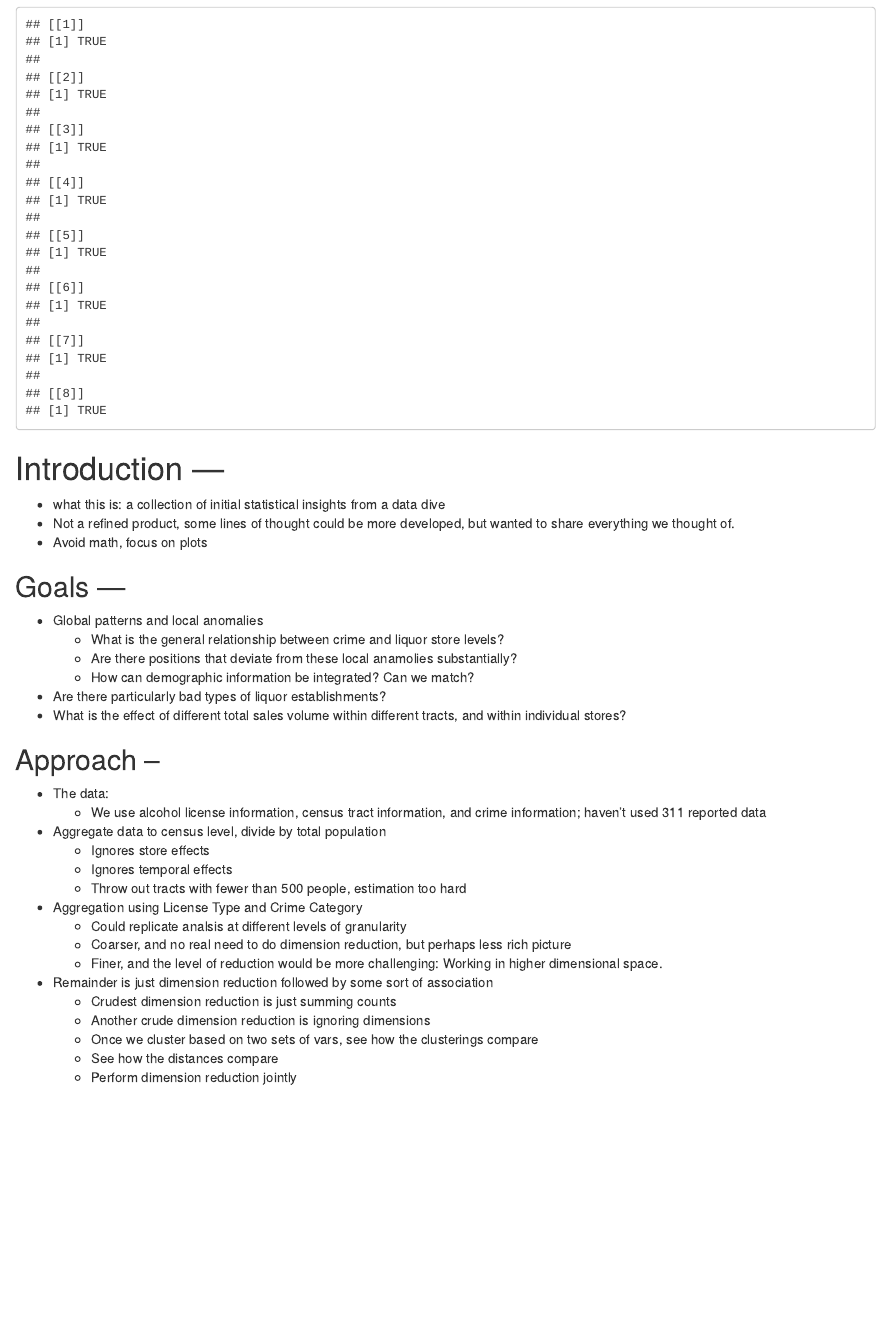
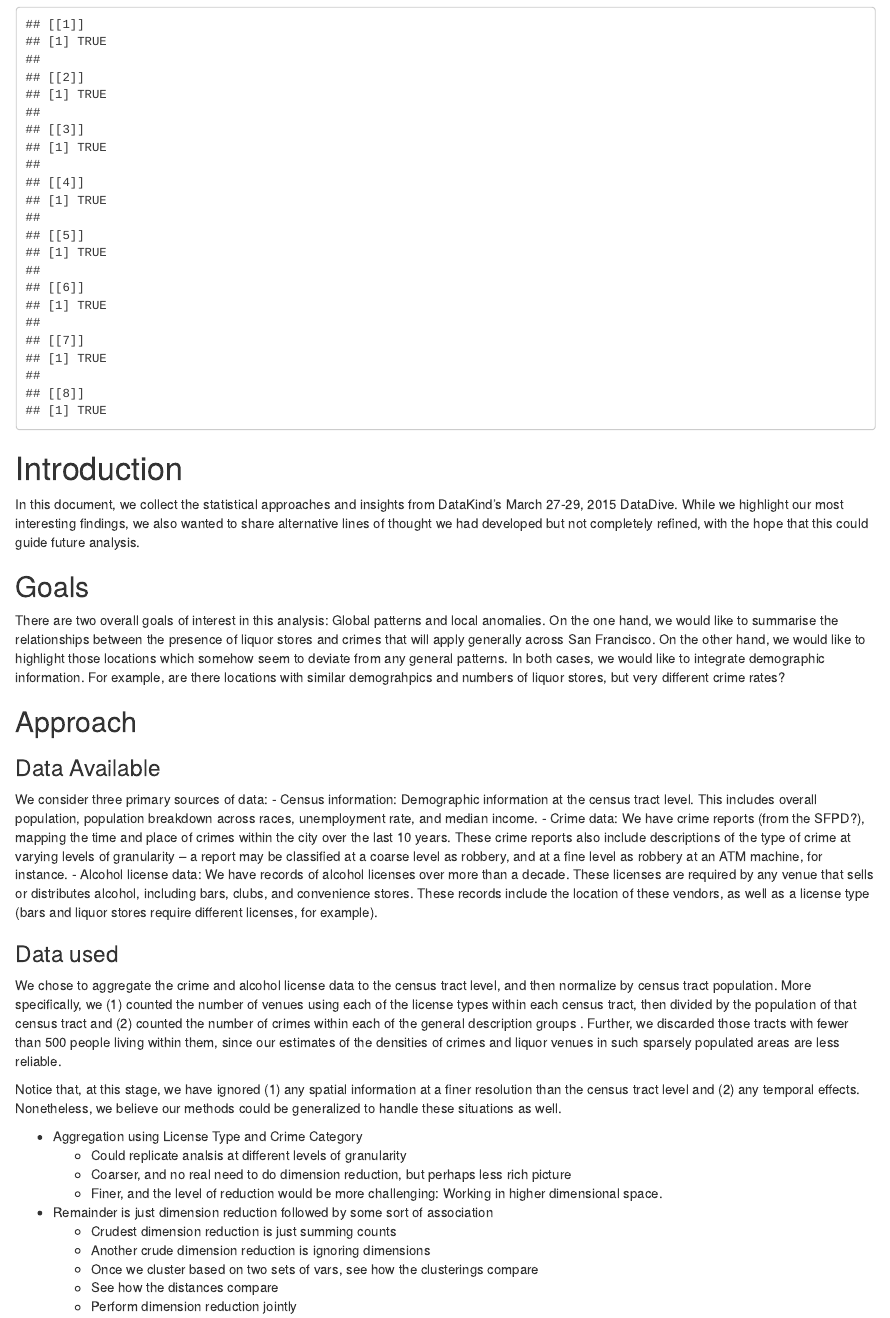
Before and after one commit to DataKind-SF/datadive_201503_sf-health-improvement-partnership, an R Markdown document (sfhip_statistical_analysis.Rmd): the page in a window 1100 px wide, from 120 px down. Rendered offline with R 4.5, knitr and Pandoc, with nearby package versions; some code elsewhere in the file could not run offline.

Commit message:
Update stats draft

```diff
--- a/sfhip_statistical_analysis.Rmd
+++ b/sfhip_statistical_analysis.Rmd
@@ -55,31 +55,57 @@ date: "March 29, 2015"
 output: pdf_document
 ---
 
-# Introduction ---
+# Introduction
 
-- what this is: a collection of initial statistical insights from a data dive
-- Not a refined product, some lines of thought could be more developed, but wanted
-to share everything we thought of.
-- Avoid math, focus on plots
+In this document, we collect the statistical approaches and insights from DataKind's
+March 27-29, 2015 DataDive. While we highlight our most interesting findings, we
+also wanted to share alternative lines of thought we had developed but not completely
+refined, with the hope that this could guide future analysis.
 
-## Goals ---
+## Goals
 
-- Global patterns and local anomalies
-    + What is the general relationship between crime and liquor store levels?
-    + Are there positions that deviate from these local anamolies substantially?
-    + How can demographic information be integrated? Can we match?
-- Are there particularly bad types of liquor establishments?
-- What is the effect of different total sales volume within different tracts,
-and within individual stores?
+There are two overall goals of interest in this analysis: Global patterns and local
+anomalies. On the one hand, we would like to summarise the relationships between
+the presence of liquor stores and crimes that will apply generally across
+San Francisco. On the other hand, we would like to highlight those locations
+which somehow seem to deviate from any general patterns. In both cases, we would
+like to integrate demographic information. For example, are there locations with
+similar demograhpics and numbers of liquor stores, but very different crime rates?
 
-## Approach --
+## Approach
 
-- The data:
-  + We use alcohol license information, census tract information, and crime information; haven't used 311 reported data
-- Aggregate data to census level, divide by total population
-  + Ignores store effects
-  + Ignores temporal effects
-  + Throw out tracts with fewer than 500 people, estimation too hard
+### Data Available
+
+We consider three primary sources of data:
+- Census information: Demographic information at the census tract level. This
+includes overall population, population breakdown across races, unemployment
+rate, and median income.
+- Crime data: We have crime reports (from the SFPD?), mapping the time and place
+of crimes within the city over the last 10 years. These crime reports also include
+descriptions of the type of crime at varying levels of granularity -- a report
+may be classified at a coarse level as robbery, and at a fine level as robbery
+at an ATM machine, for instance.
+- Alcohol license data: We have records of alcohol licenses over more than a decade.
+These licenses are required by any venue that sells or distributes alcohol, including
+bars, clubs, and convenience stores. These records include the location of these
+vendors, as well as a license type (bars and liquor stores require different
+licenses, for example).
+
+### Data used
+
+We chose to aggregate the crime and alcohol license data to the census tract
+level, and then normalize by census tract population. More specifically, we
+(1) counted the number of venues using each of the license types within each census
+tract, then divided by the population of that census tract and (2) counted
+the number of crimes within each of the general description groups . Further,
+we discarded those tracts with fewer than 500 people living within them, since
+our estimates of the densities of crimes and liquor venues in such sparsely
+populated areas are less reliable.
+
+Notice that, at this stage, we have ignored (1) any spatial information at a finer resolution than the census tract level and (2) any
+temporal effects. Nonetheless, we believe our methods could be generalized to handle
+these situations as well.
+
 - Aggregation using License Type and Crime Category
   + Could replicate analsis at different levels of granularity
   + Coarser, and no real need to do dimension reduction, but perhaps less rich picture
```
Also changed, not shown: sfhip_statistical_analysis.pdf (added), sfhip_statistical_analysis.Rmd (2 more changed lines).
